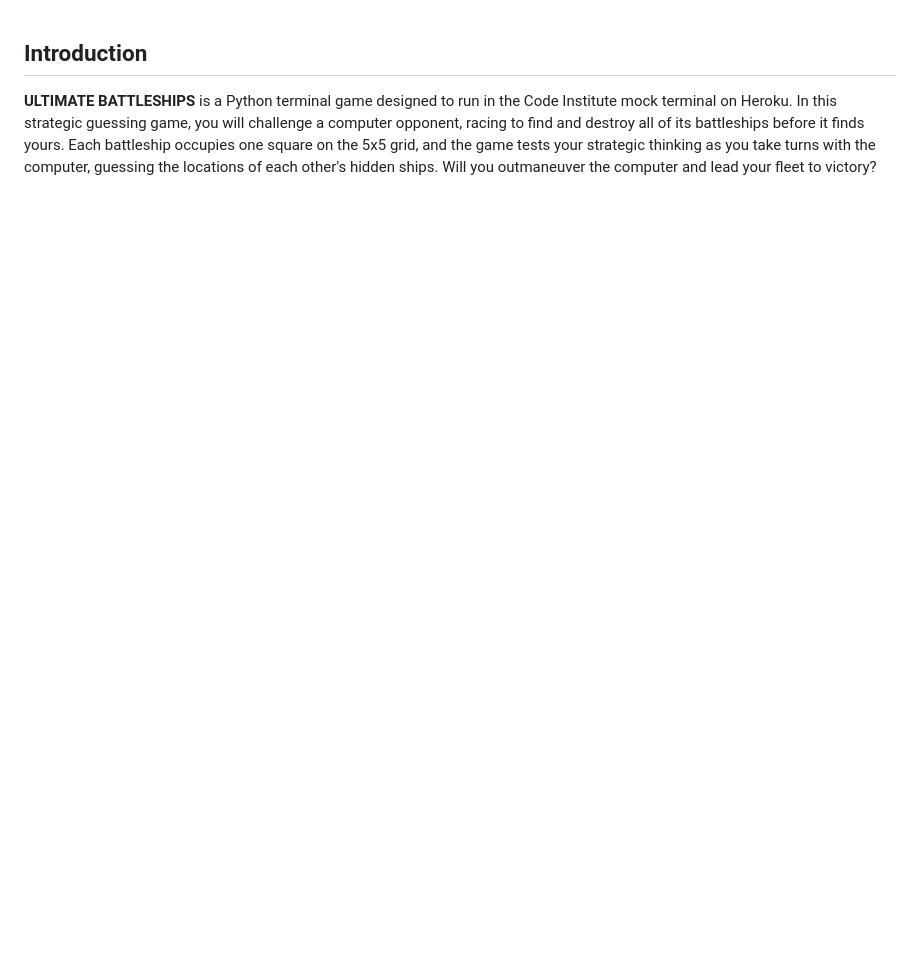
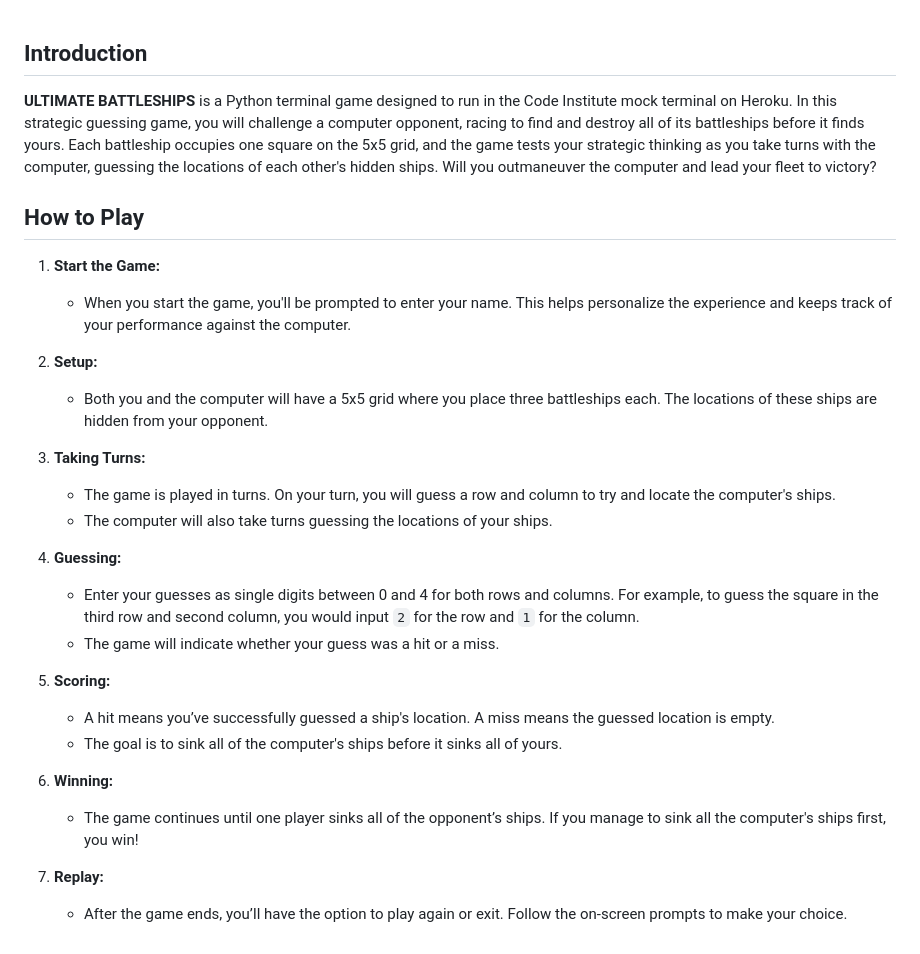
Before and after one commit to desmond0147/Battle-of-Wits, a Markdown page: README.md, the part around the change. Drawn GitHub-style; blank space fills up the shorter version.

Commit message:
Update README with detialed 'How to play' section

```diff
--- a/README.md
+++ b/README.md
@@ -1,3 +1,29 @@
 ## Introduction
 
 **ULTIMATE BATTLESHIPS** is a Python terminal game designed to run in the Code Institute mock terminal on Heroku. In this strategic guessing game, you will challenge a computer opponent, racing to find and destroy all of its battleships before it finds yours. Each battleship occupies one square on the 5x5 grid, and the game tests your strategic thinking as you take turns with the computer, guessing the locations of each other's hidden ships. Will you outmaneuver the computer and lead your fleet to victory?
+
+## How to Play
+
+1. **Start the Game:**
+   - When you start the game, you'll be prompted to enter your name. This helps personalize the experience and keeps track of your performance against the computer.
+
+2. **Setup:**
+   - Both you and the computer will have a 5x5 grid where you place three battleships each. The locations of these ships are hidden from your opponent.
+
+3. **Taking Turns:**
+   - The game is played in turns. On your turn, you will guess a row and column to try and locate the computer's ships.
+   - The computer will also take turns guessing the locations of your ships.
+
+4. **Guessing:**
+   - Enter your guesses as single digits between 0 and 4 for both rows and columns. For example, to guess the square in the third row and second column, you would input `2` for the row and `1` for the column.
+   - The game will indicate whether your guess was a hit or a miss.
+
+5. **Scoring:**
+   - A hit means you’ve successfully guessed a ship's location. A miss means the guessed location is empty.
+   - The goal is to sink all of the computer's ships before it sinks all of yours.
+
+6. **Winning:**
+   - The game continues until one player sinks all of the opponent’s ships. If you manage to sink all the computer's ships first, you win!
+
+7. **Replay:**
+   - After the game ends, you’ll have the option to play again or exit. Follow the on-screen prompts to make your choice.
```
